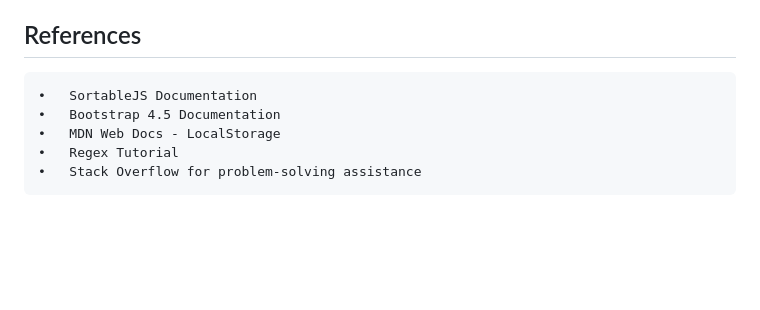
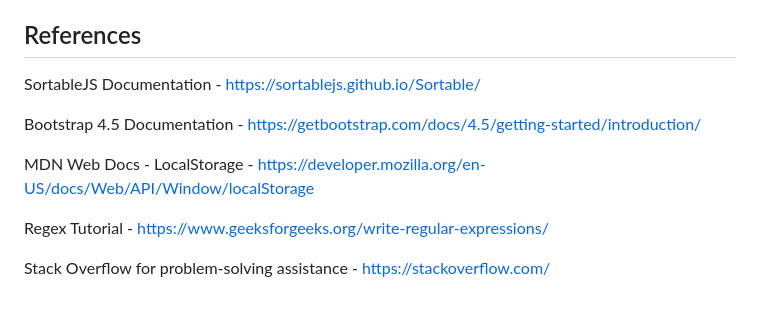
Before and after one commit to bartzcarter/JavaScript-ToDo, a Markdown page: README.md, the part around the change. GitHub-like rendering; blank space fills up the shorter version.

```diff
--- a/README.md
+++ b/README.md
@@ -76,8 +76,12 @@ Building this ToDo List application was a valuable experience in integrating web
 
 <h2>References</h2>
 
-	•	SortableJS Documentation
-	•	Bootstrap 4.5 Documentation
-	•	MDN Web Docs - LocalStorage
-	•	Regex Tutorial
-	•	Stack Overflow for problem-solving assistance
+SortableJS Documentation - https://sortablejs.github.io/Sortable/
+
+Bootstrap 4.5 Documentation - https://getbootstrap.com/docs/4.5/getting-started/introduction/
+
+MDN Web Docs - LocalStorage - https://developer.mozilla.org/en-US/docs/Web/API/Window/localStorage
+
+Regex Tutorial - https://www.geeksforgeeks.org/write-regular-expressions/
+
+Stack Overflow for problem-solving assistance - https://stackoverflow.com/
```
